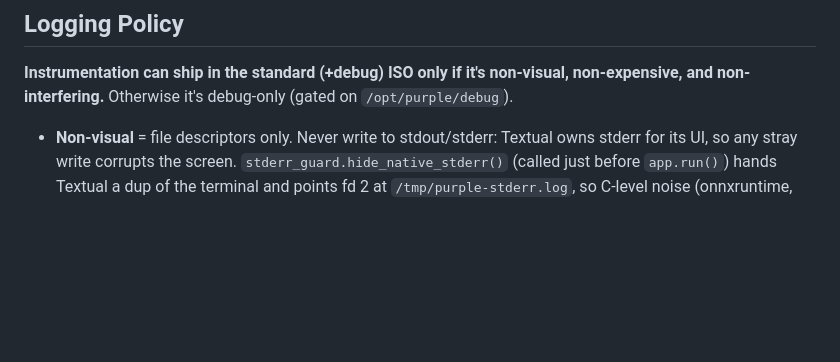
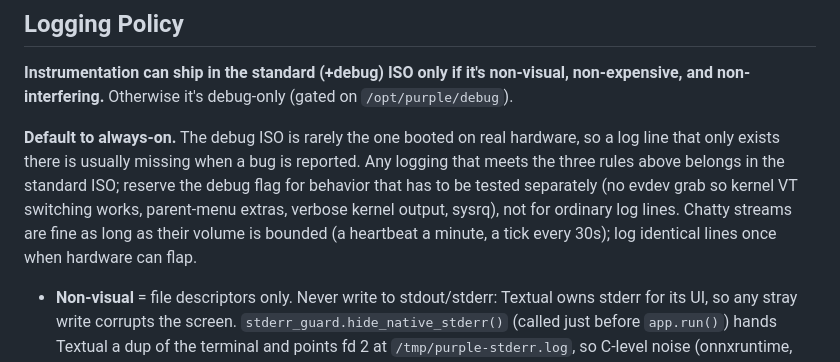
Before and after one commit to purplecomputerorg/purplecomputer, a Markdown page: CLAUDE.md, the part around the change. GitHub-like rendering; blank space fills up the shorter version.

Commit message:
CLAUDE.md: logging defaults to always-on, the debug flag is only for behavior that needs separate testing.
(cherry picked from commit 759ebada68fa31a355f2570a1e41c3039dd097c4)

```diff
--- a/CLAUDE.md
+++ b/CLAUDE.md
@@ -51,6 +51,8 @@ Purple Computer runs on kids' laptops. Never make changes that could cause issue
 ## Logging Policy
 
 **Instrumentation can ship in the standard (+debug) ISO only if it's non-visual, non-expensive, and non-interfering.** Otherwise it's debug-only (gated on `/opt/purple/debug`).
+
+**Default to always-on.** The debug ISO is rarely the one booted on real hardware, so a log line that only exists there is usually missing when a bug is reported. Any logging that meets the three rules above belongs in the standard ISO; reserve the debug flag for behavior that has to be tested separately (no evdev grab so kernel VT switching works, parent-menu extras, verbose kernel output, sysrq), not for ordinary log lines. Chatty streams are fine as long as their volume is bounded (a heartbeat a minute, a tick every 30s); log identical lines once when hardware can flap.
 
 - **Non-visual** = file descriptors only. Never write to stdout/stderr: Textual owns stderr for its UI, so any stray write corrupts the screen. `stderr_guard.hide_native_stderr()` (called just before `app.run()`) hands Textual a dup of the terminal and points fd 2 at `/tmp/purple-stderr.log`, so C-level noise (onnxruntime, ALSA, espeak) lands there instead. That log is where a missing traceback went.
 - **Non-expensive** = cheap appends, no subprocess spawns at runtime, no fsync/flush cascades.
```
